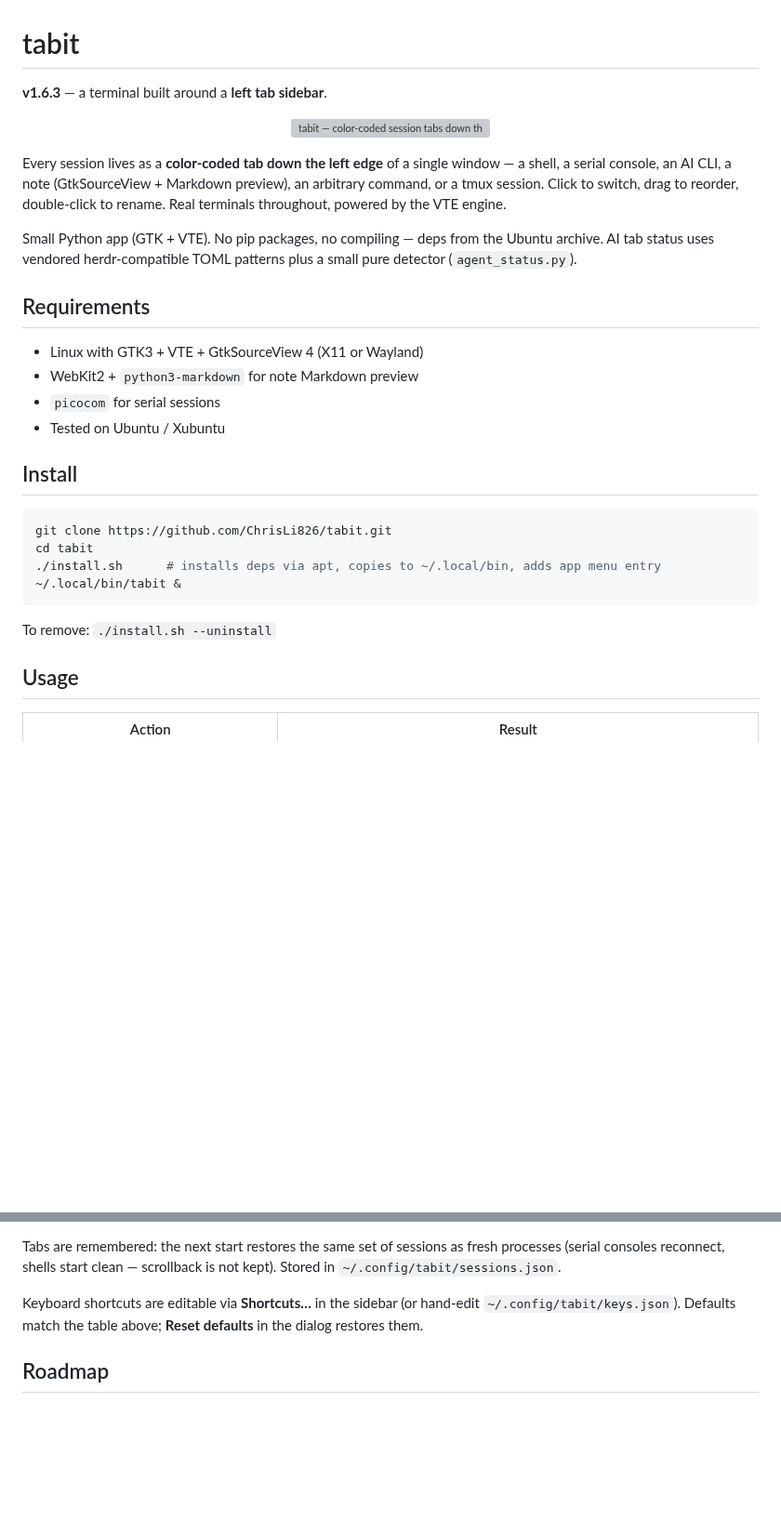
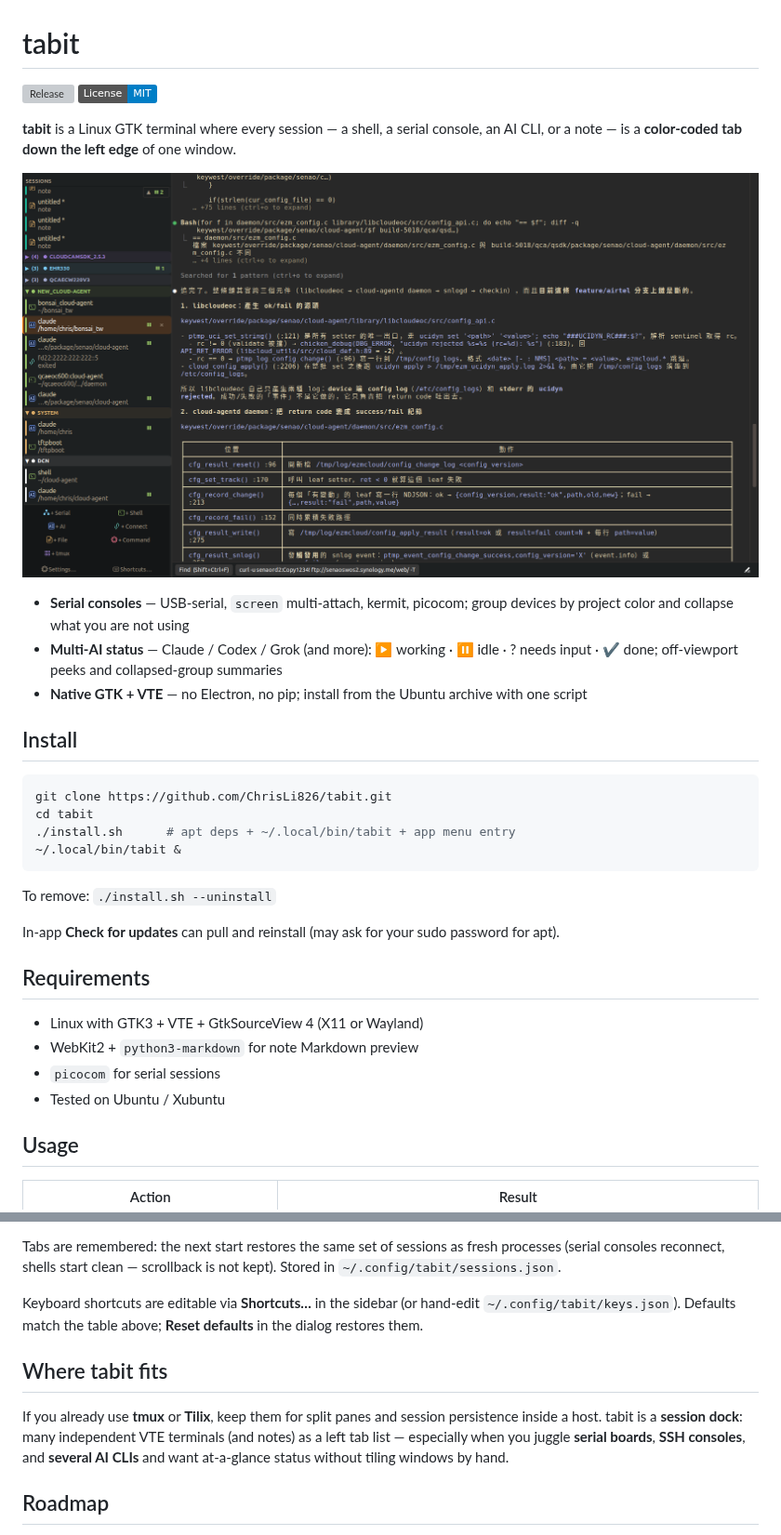
Before and after one commit to ChrisLi826/tabit, a Markdown page: README.md, 2 parts joined by grey strips. Shown at 93% size. GitHub-like rendering; pictures changed too: assets/hero.png (added); badges without logos; blank space fills up the shorter version; grey boxes are pictures that could not be loaded.

Commit message:
docs: improve GitHub visibility (hero, pitch, topics)
Rewrite README top with a clear pitch, three differentiators, real
hero screenshot, and release badge. Add Where tabit fits. Ship
assets/hero.png and social-preview.png for the README and GitHub
social card upload. Topics set on the remote via gh.

````diff
--- a/README.md
+++ b/README.md
@@ -1,20 +1,36 @@
 # tabit
 
-**v1.6.3** — a terminal built around a **left tab sidebar**.
+[![Release](https://img.shields.io/github/v/release/ChrisLi826/tabit?display_name=tag&sort=semver)](https://github.com/ChrisLi826/tabit/releases/latest)
+[![License: MIT](https://img.shields.io/badge/License-MIT-blue.svg)](LICENSE)
+
+**tabit** is a Linux GTK terminal where every session — a shell, a serial
+console, an AI CLI, or a note — is a **color-coded tab down the left edge**
+of one window.
 
 <p align="center">
-  <img src="banner.svg" alt="tabit — color-coded session tabs down the left edge of one window" width="820">
+  <img src="assets/hero.png" alt="tabit — left session sidebar with color groups, AI status icons, serial and shell tabs" width="900">
 </p>
 
-Every session lives as a **color-coded tab down the left edge** of a single
-window — a shell, a serial console, an AI CLI, a note (GtkSourceView +
-Markdown preview), an arbitrary command, or a tmux session. Click to switch,
-drag to reorder, double-click to rename. Real terminals throughout, powered
-by the VTE engine.
+- **Serial consoles** — USB-serial, `screen` multi-attach, kermit, picocom;
+  group devices by project color and collapse what you are not using
+- **Multi-AI status** — Claude / Codex / Grok (and more): ▶ working · ⏸ idle ·
+  ? needs input · ✔ done; off-viewport peeks and collapsed-group summaries
+- **Native GTK + VTE** — no Electron, no pip; install from the Ubuntu archive
+  with one script
 
-Small Python app (GTK + VTE). No pip packages, no compiling — deps from
-the Ubuntu archive. AI tab status uses vendored herdr-compatible TOML
-patterns plus a small pure detector (`agent_status.py`).
+## Install
+
+```sh
+git clone https://github.com/ChrisLi826/tabit.git
+cd tabit
+./install.sh      # apt deps + ~/.local/bin/tabit + app menu entry
+~/.local/bin/tabit &
+```
+
+To remove: `./install.sh --uninstall`
+
+In-app **Check for updates** can pull and reinstall (may ask for your sudo
+password for apt).
 
 ## Requirements
 
@@ -22,17 +38,6 @@ patterns plus a small pure detector (`agent_status.py`).
 - WebKit2 + `python3-markdown` for note Markdown preview
 - `picocom` for serial sessions
 - Tested on Ubuntu / Xubuntu
-
-## Install
-
-```sh
-git clone https://github.com/ChrisLi826/tabit.git
-cd tabit
-./install.sh      # installs deps via apt, copies to ~/.local/bin, adds app menu entry
-~/.local/bin/tabit &
-```
-
-To remove: `./install.sh --uninstall`
 
 ## Usage
 
@@ -77,6 +82,14 @@ Keyboard shortcuts are editable via **Shortcuts…** in the sidebar
 (or hand-edit `~/.config/tabit/keys.json`). Defaults match the table
 above; **Reset defaults** in the dialog restores them.
 
+## Where tabit fits
+
+If you already use **tmux** or **Tilix**, keep them for split panes and
+session persistence inside a host. tabit is a **session dock**: many
+independent VTE terminals (and notes) as a left tab list — especially when
+you juggle **serial boards**, **SSH consoles**, and **several AI CLIs** and
+want at-a-glance status without tiling windows by hand.
+
 ## Roadmap
 
 - File browser pane + text editing tabs
````
Also changed, not shown: assets/social-preview.png (added).
